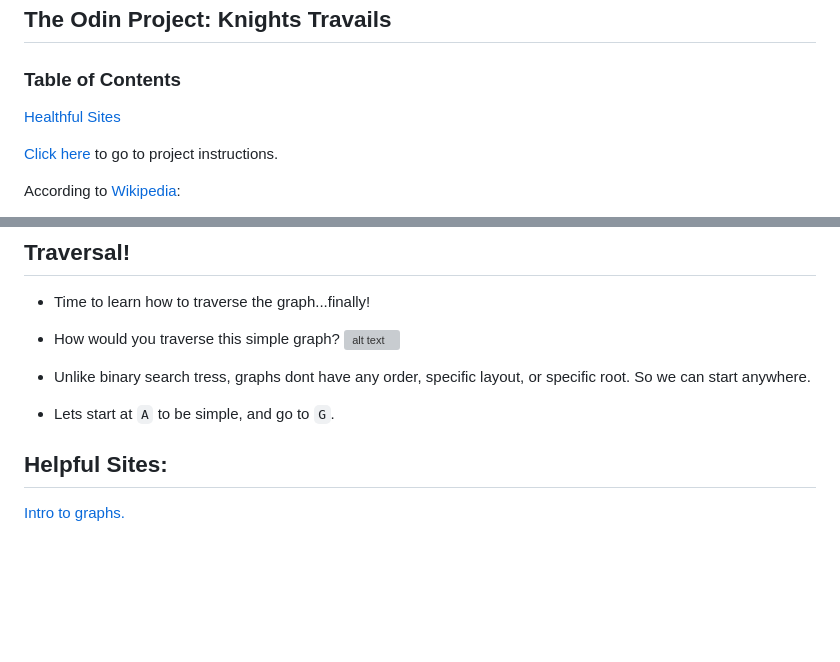
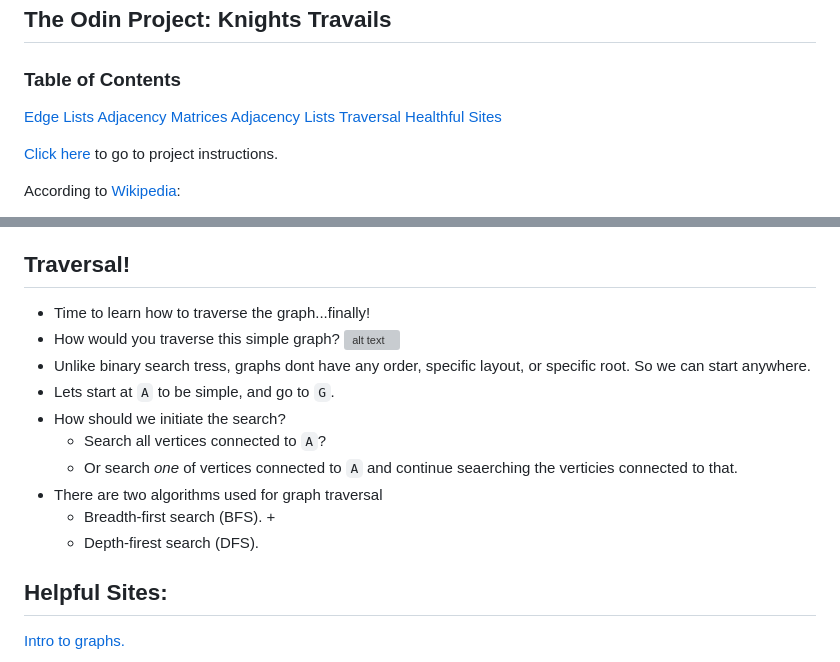
Before and after one commit to StsteveO/knights-travails, a Markdown page: README.md, 2 parts joined by grey strips. Drawn GitHub-style; blank space fills up the shorter version; grey boxes are pictures that could not be loaded.

```diff
--- a/README.md
+++ b/README.md
@@ -2,6 +2,10 @@
 ## The Odin Project: Knights Travails
 
 ### Table of Contents
+[Edge Lists](#edge-list(s))
+[Adjacency Matrices](#adjacency-matrices)
+[Adjacency Lists](#adjacency-lists)
+[Traversal](#traversal!)
 [Healthful Sites](#helpful-sites)
 
 [Click here](https://www.theodinproject.com/lessons/javascript-knights-travails) to go to project instructions.
@@ -95,9 +99,15 @@ According to [Wikipedia](https://en.wikipedia.org/wiki/Data_structure):
 + Time to learn how to traverse the graph...finally!
 + How would you traverse this simple graph?
 ![alt text](https://jarednielsen.com/static/1684b319a2c635b5df99e3fdc7227dbc/29007/jarednielsen-data-structure-graph-bfs-a-g.png)
-
 + Unlike binary search tress, graphs dont have any order, specific layout, or specific root. So we can start anywhere.
 + Lets start at `A` to be simple, and go to `G`.
++ How should we initiate the search?
+    + Search all vertices connected to `A`?
+    + Or search *one* of vertices connected to `A` and continue seaerching the verticies connected to that.
++ There are two algorithms used for graph traversal
+    + Breadth-first search (BFS).
+        +
+    + Depth-firest search (DFS).
 
 ## Helpful Sites:
 
```
